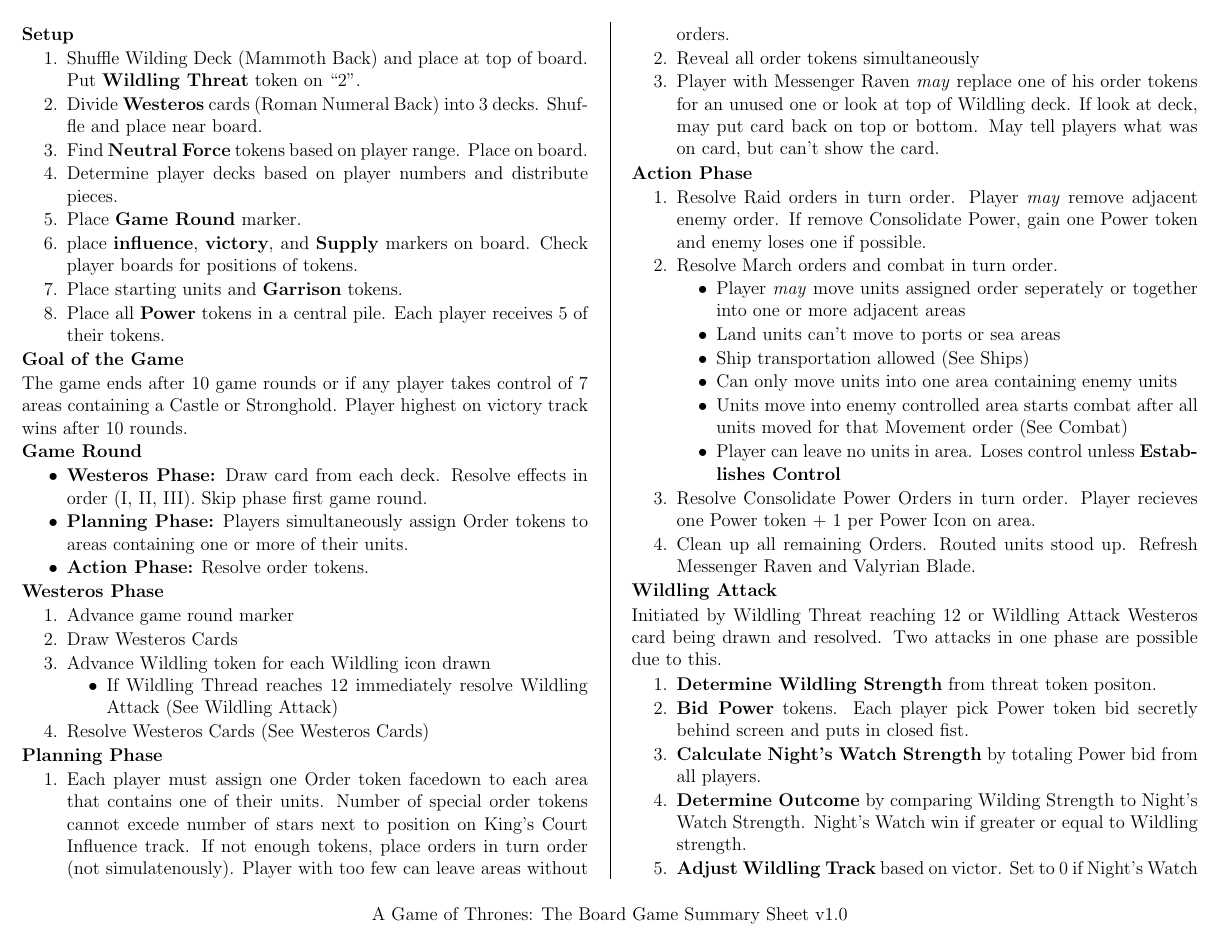
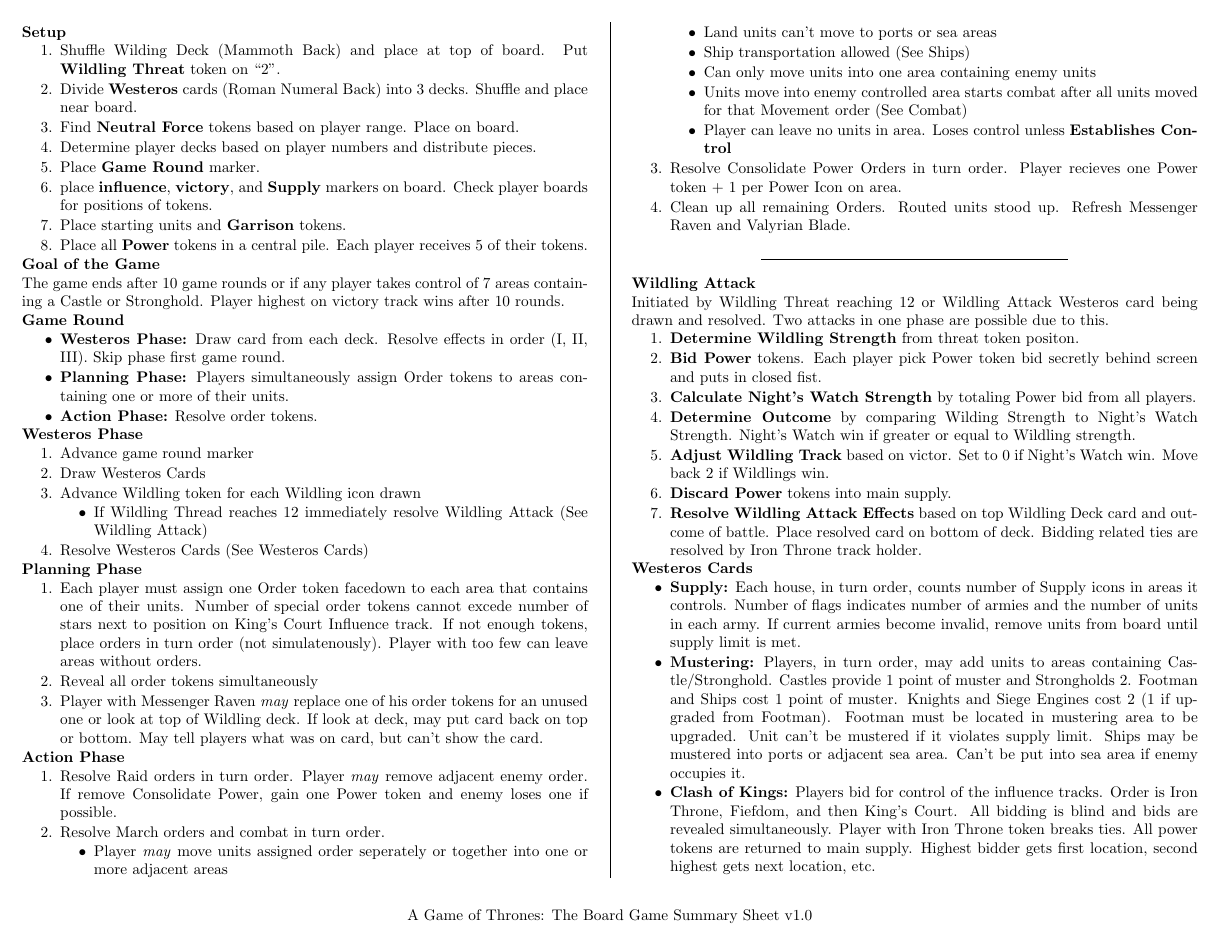
Before and after one commit to MJJoyce/GameSummarySheets, a LaTeX document (GameOfThronesTBG/GameOfThronesTBG.tex): page 1 of 3 before the commit and page 1 of 2 after it. The pictures show the PDF file GameOfThronesTBG/GameOfThronesTBG.pdf that the author committed with the source.

Commit message:
Minor tweaks

```diff
--- a/GameOfThronesTBG/GameOfThronesTBG.tex
+++ b/GameOfThronesTBG/GameOfThronesTBG.tex
@@ -1,4 +1,4 @@
-\documentclass[12pt]{article}
+\documentclass[10pt]{article}
 
 % Set landscape mode and custom margins for page while including space for the footer
 \usepackage[includefoot, margin={0.5cm, 0.5cm}, landscape]{geometry}
@@ -123,6 +123,10 @@
 	\item Clean up all remaining Orders. Routed units stood up. Refresh Messenger Raven and Valyrian Blade.
 \end{enumerateCustom}
 
+\begin{center}
+\line(1,0){200}
+\end{center}
+
 \section*{Wildling Attack}
 Initiated by Wildling Threat reaching 12 or Wildling Attack Westeros card being drawn and resolved. Two attacks in one phase are possible due to this.
 \begin{enumerateCustom}
```
Also changed, not shown: GameOfThronesTBG/GameOfThronesTBG.pdf.
